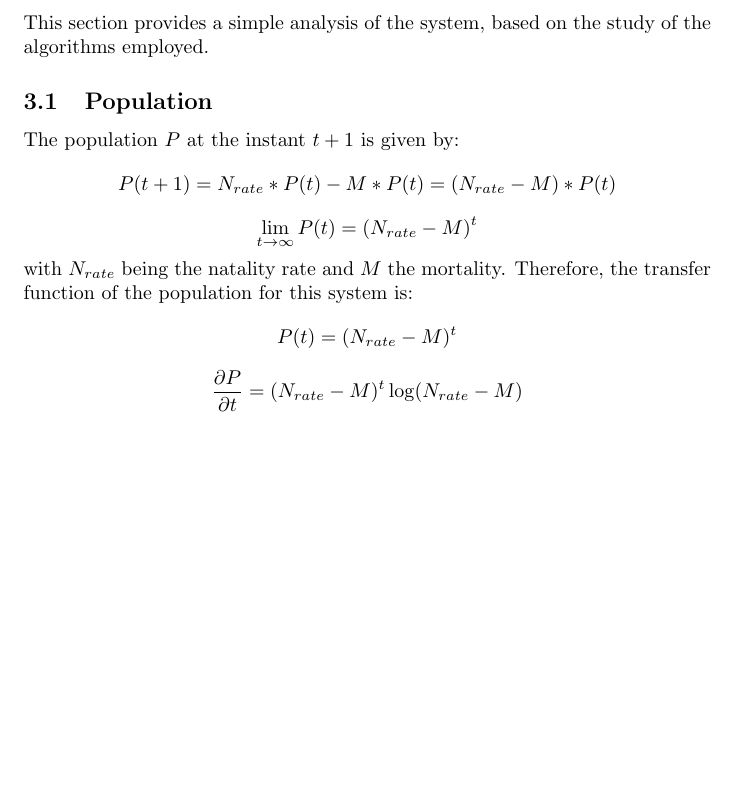
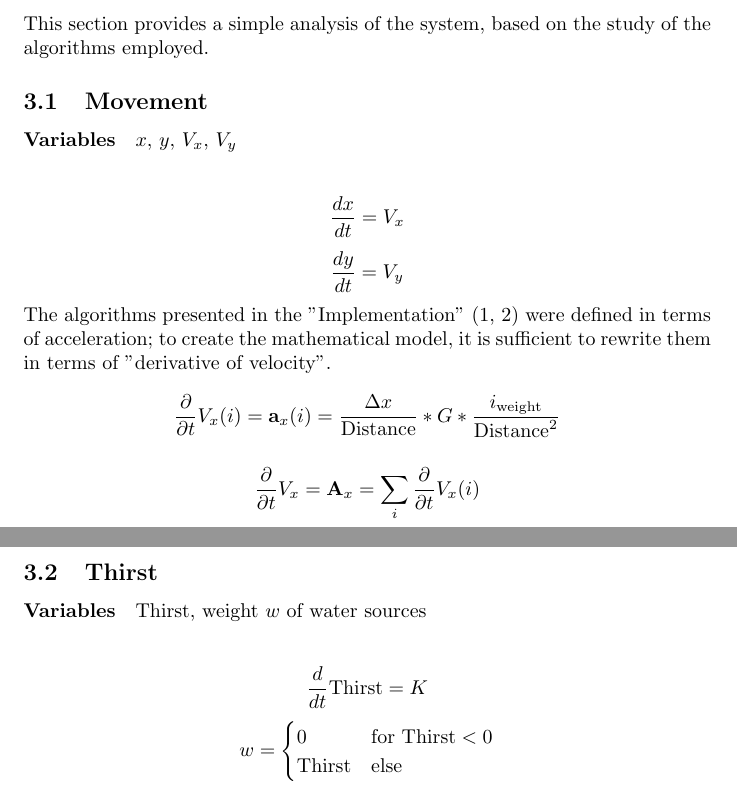
Before and after one commit to CapacitorSet/FuckYeaSistemi, a LaTeX document (docs/Study.tex): part of page 2 of 2 before the commit and two parts of pages 2 and 3 of 3 after it, the two joined at a grey line, cut so that both start at the same text, the shorter picture padded with empty space. Compiled offline with pdfLaTeX.

Commit message:
Updated the document

```diff
--- a/docs/Study.tex
+++ b/docs/Study.tex
@@ -47,20 +48,34 @@ The direction is determined by a gravity-like algorithm, with some constant $K$
 \section{Formal study}
 This section provides a simple analysis of the system, based on the study of the algorithms employed.
 
-\subsection{Population}
-The population $P$ at the instant $t+1$ is given by:
+\subsection{Movement}
+\paragraph{Variables} $x$, $y$, $V_x$, $V_y$\\
+\\
 \[
-P(t+1) = N_{rate} * P(t) - M*P(t) = (N_{rate} - M) * P(t)
+\frac{dx}{dt}=V_x
 \]
 \[
-\lim_{t\rightarrow \infty} P(t) = (N_{rate} - M)^t\]
-with $N_{rate}$ being the natality rate and $M$ the mortality.
-Therefore, the transfer function of the population for this system is:
+\frac{dy}{dt}=V_y
+\]
+The algorithms presented in the "Implementation" (\ref{eqn:acc_singola}, \ref{eqn:acc_totale}) were defined in terms of acceleration; to create the mathematical model, it is sufficient to rewrite them in terms of "derivative of velocity".
 \[
-P(t) = (N_{rate} - M)^t
+\frac{\partial}{\partial t}V_x(i) = \mathbf{a}_x(i) = \frac{\Delta x}{\text{Distance}}*G*\frac{i_\text{weight}}{\text{Distance}^2}
+\]
+
+\[
+\frac{\partial}{\partial t}V_x = \mathbf{A}_x = \sum_i \frac{\partial}{\partial t}V_x(i)
+\]
+
+\subsection{Thirst}
+\paragraph{Variables} Thirst, weight $w$ of water sources\\
+\\
+\[
+\frac{d}{dt}\text{Thirst} = K
 \]
 \[
-\frac{\partial P}{\partial t}=(N_{rate} - M)^t \log(N_{rate} - M)
+w = \begin{cases}
+0&\text{for Thirst}<0\\
+\text{Thirst}&\text{else}
+\end{cases}
 \]
-
 \end{document}
```
Also changed, not shown: docs/Study.tex (53 more changed lines).
